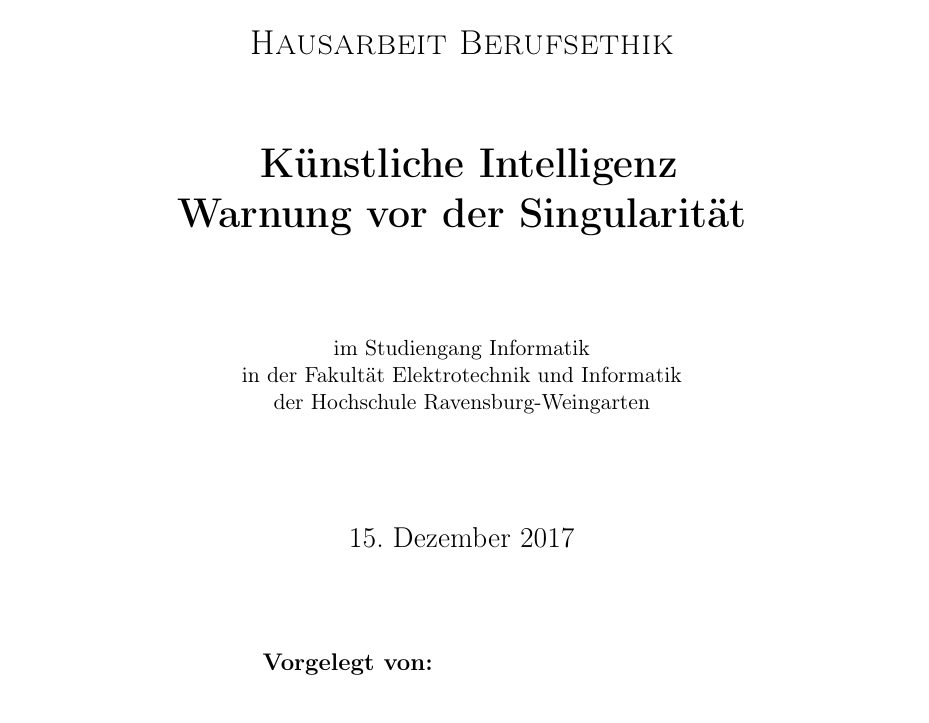
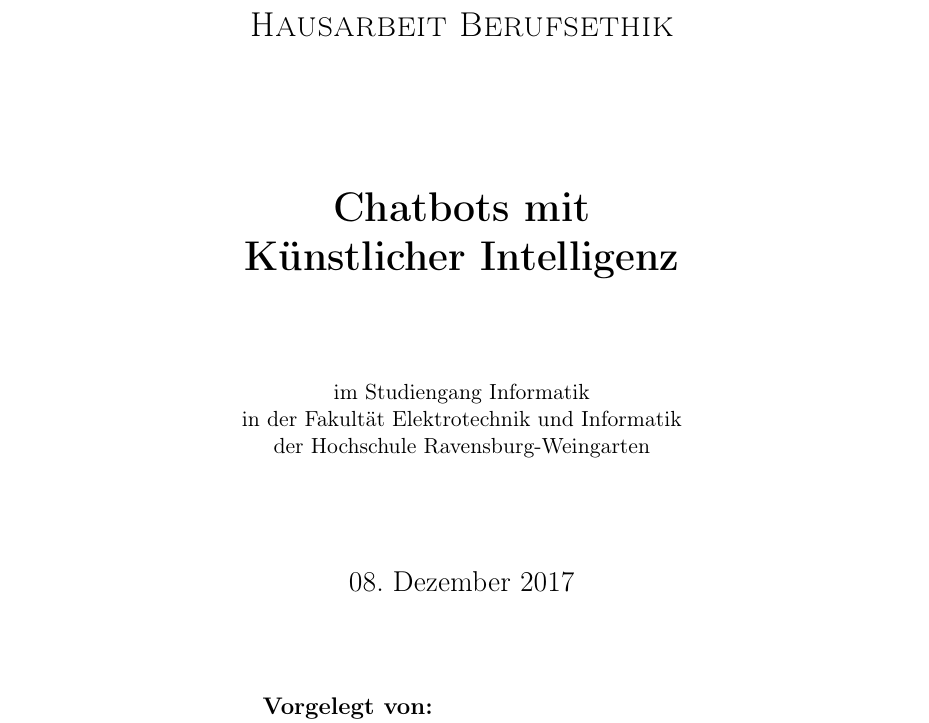
Before and after one commit to Fewa93/Berufsethik, a LaTeX paper (Hausarbeit/00_Berufsethik_Projekt.tex, which reads Hausarbeit/01_Deckblatt.tex): part of page 1 of 19, cut so that both start at the same text. Compiled offline with pdfLaTeX.

Commit message:
Titel der Hausarbeit angepasst

```diff
--- a/Hausarbeit/01_Deckblatt.tex
+++ b/Hausarbeit/01_Deckblatt.tex
@@ -9,8 +9,9 @@
 
 \begin{center}
 	\LARGE{\textbf{
-			Künstliche Intelligenz \\
-			Warnung vor der Singularität\\[2.0cm]
+			Chatbots mit \\
+			Künstlicher Intelligenz \\[2.0cm]
+
 	}}
 \end{center}
 
@@ -21,7 +22,7 @@
 \end{center}
 
 \begin{center}
-	\large{15. Dezember 2017\\[2.0cm]}
+	\large{08. Dezember 2017\\[2.0cm]}
 \end{center}
 
 \begin{center}
```
Also changed, not shown: Hausarbeit/00_Berufsethik_Projekt.pdf.
